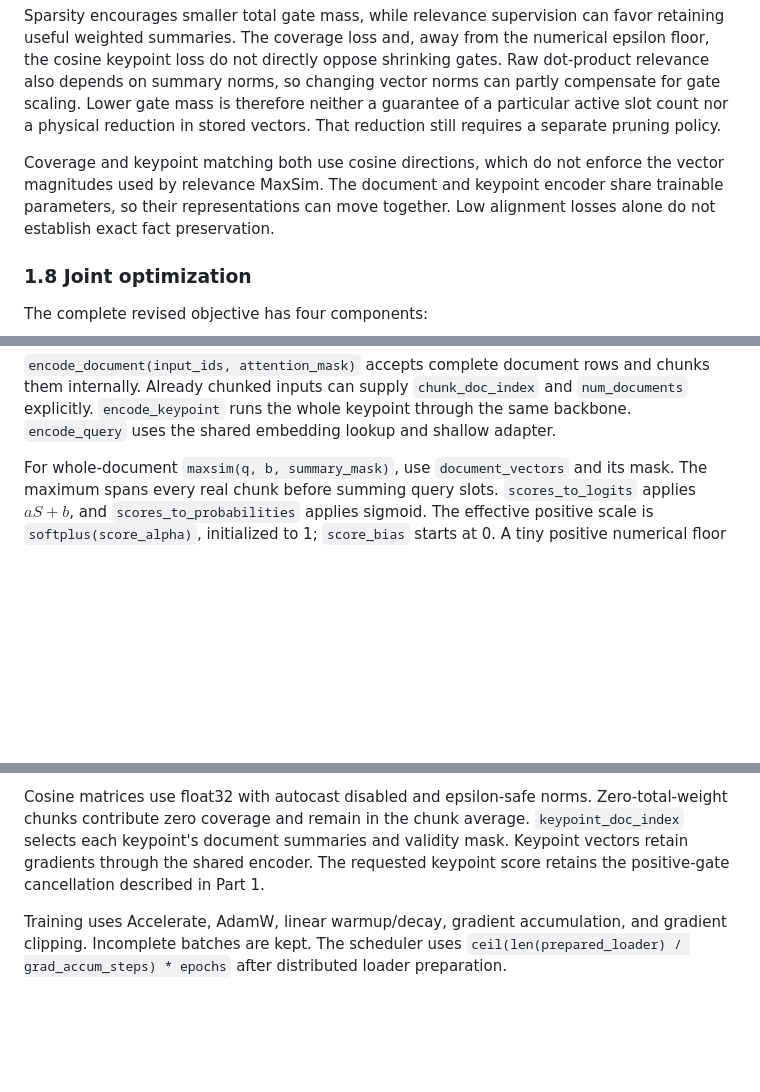
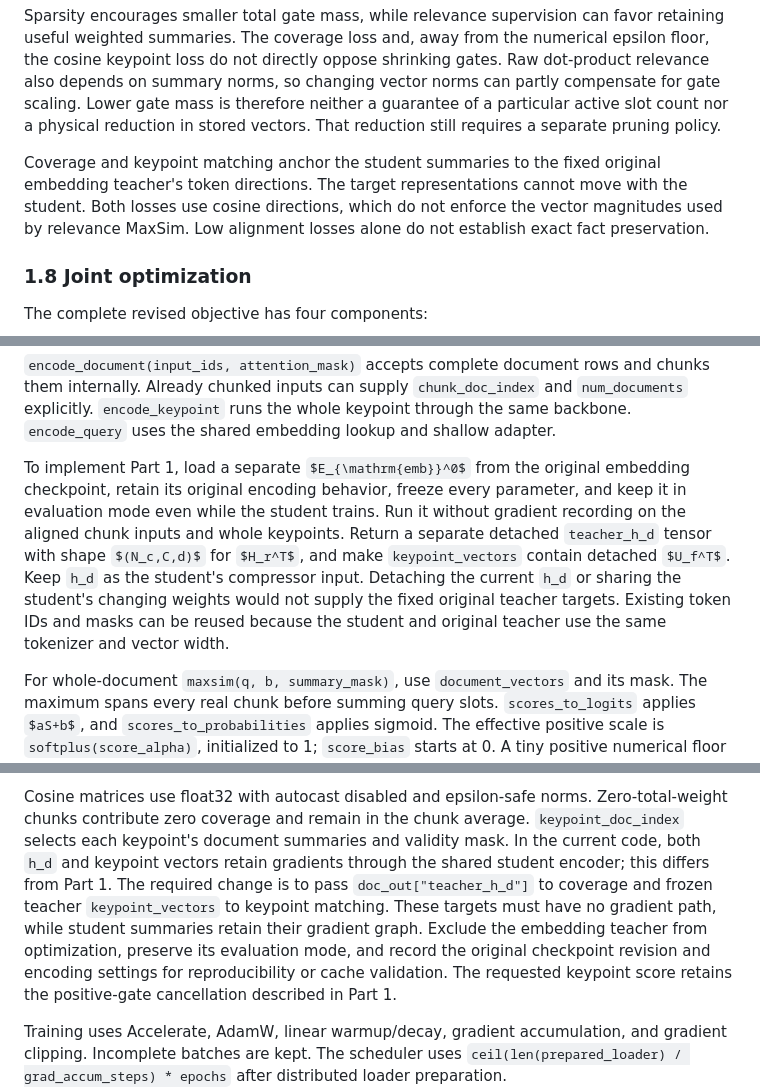
Before and after one commit to NgOchOcc/reranking, a Markdown page: docs/compression.md, 3 parts joined by grey strips. Rendered like a GitHub page; some formulas as TeX source; blank space fills up the shorter version.

```diff
--- a/docs/compression.md
+++ b/docs/compression.md
@@ -668,11 +721,11 @@ Lower gate mass is therefore neither a guarantee of a particular active
 slot count nor a physical reduction in stored vectors. That reduction still
 requires a separate pruning policy.
 
-Coverage and keypoint matching both use cosine directions, which do not
-enforce the vector magnitudes used by relevance MaxSim. The document and
-keypoint encoder share trainable parameters, so their representations can
-move together. Low alignment losses alone do not establish exact fact
-preservation.
+Coverage and keypoint matching anchor the student summaries to the fixed
+original embedding teacher's token directions. The target representations
+cannot move with the student. Both losses use cosine directions, which do
+not enforce the vector magnitudes used by relevance MaxSim. Low alignment
+losses alone do not establish exact fact preservation.
 
 ### 1.8 Joint optimization
 
@@ -981,6 +1045,17 @@ and chunks them internally. Already chunked inputs can supply
 `chunk_doc_index` and `num_documents` explicitly. `encode_keypoint` runs
 the whole keypoint through the same backbone. `encode_query` uses the
 shared embedding lookup and shallow adapter.
+
+To implement Part 1, load a separate $E_{\mathrm{emb}}^0$ from the original
+embedding checkpoint, retain its original encoding behavior, freeze every
+parameter, and keep it in evaluation mode even while the student trains.
+Run it without gradient recording on the aligned chunk inputs and whole
+keypoints. Return a separate detached `teacher_h_d` tensor with shape
+$(N_c,C,d)$ for $H_r^T$, and make `keypoint_vectors` contain detached
+$U_f^T$. Keep `h_d` as the student's compressor input. Detaching the current
+`h_d` or sharing the student's changing weights would not supply the fixed
+original teacher targets. Existing token IDs and masks can be reused because
+the student and original teacher use the same tokenizer and vector width.
 
 For whole-document `maxsim(q, b, summary_mask)`, use `document_vectors` and
 its mask. The maximum spans every real chunk before summing query slots.
@@ -1009,8 +1084,14 @@ ordinary negatives, then hard negatives. `forward_batch_and_loss` computes:
 Cosine matrices use float32 with autocast disabled and epsilon-safe norms.
 Zero-total-weight chunks contribute zero coverage and remain in the chunk
 average. `keypoint_doc_index` selects each keypoint's document summaries
-and validity mask. Keypoint vectors retain gradients through the shared
-encoder.
+and validity mask. In the current code, both `h_d` and keypoint vectors retain
+gradients through the shared student encoder; this differs from Part 1.
+The required change is to pass `doc_out["teacher_h_d"]` to coverage and
+frozen teacher `keypoint_vectors` to keypoint matching. These targets must
+have no gradient path, while student summaries retain their gradient graph.
+Exclude the embedding teacher from optimization, preserve its evaluation
+mode, and record the original checkpoint revision and encoding settings for
+reproducibility or cache validation.
 The requested keypoint score retains the positive-gate cancellation
 described in Part 1.
 
```
Also changed, not shown: other parts of docs/compression.md (+124 -51 lines).
